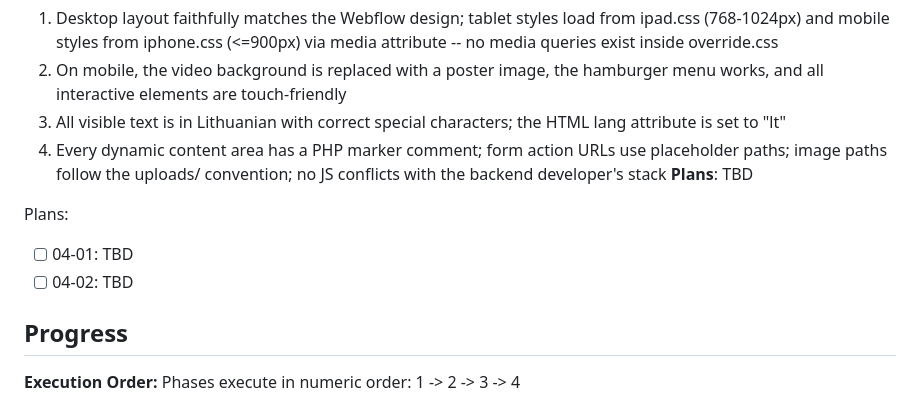
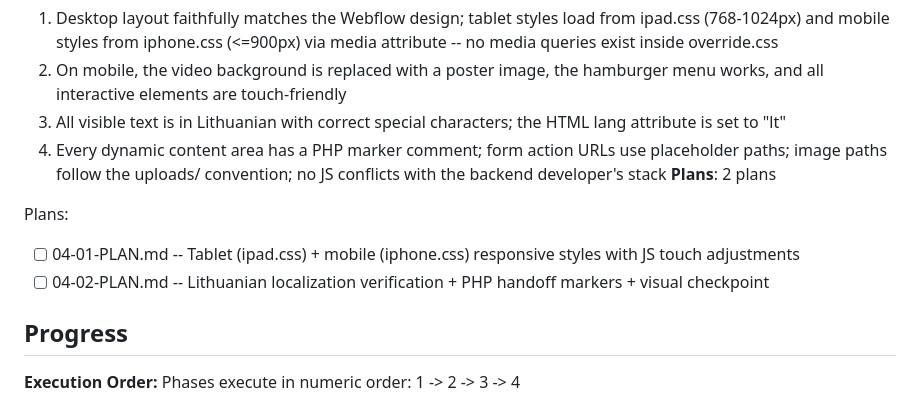
Before and after one commit to sergejsenchik/axioma-web, a Markdown page: .planning/ROADMAP.md, the part around the change. GitHub-like rendering.

Commit message:
docs(04): create phase plan

```diff
--- a/.planning/ROADMAP.md
+++ b/.planning/ROADMAP.md
@@ -77,11 +77,11 @@ Plans:
   2. On mobile, the video background is replaced with a poster image, the hamburger menu works, and all interactive elements are touch-friendly
   3. All visible text is in Lithuanian with correct special characters; the HTML lang attribute is set to "lt"
   4. Every dynamic content area has a PHP marker comment; form action URLs use placeholder paths; image paths follow the uploads/ convention; no JS conflicts with the backend developer's stack
-**Plans**: TBD
+**Plans**: 2 plans
 
 Plans:
-- [ ] 04-01: TBD
-- [ ] 04-02: TBD
+- [ ] 04-01-PLAN.md -- Tablet (ipad.css) + mobile (iphone.css) responsive styles with JS touch adjustments
+- [ ] 04-02-PLAN.md -- Lithuanian localization verification + PHP handoff markers + visual checkpoint
 
 ## Progress
 
```
Also changed, not shown: 2 other files.
